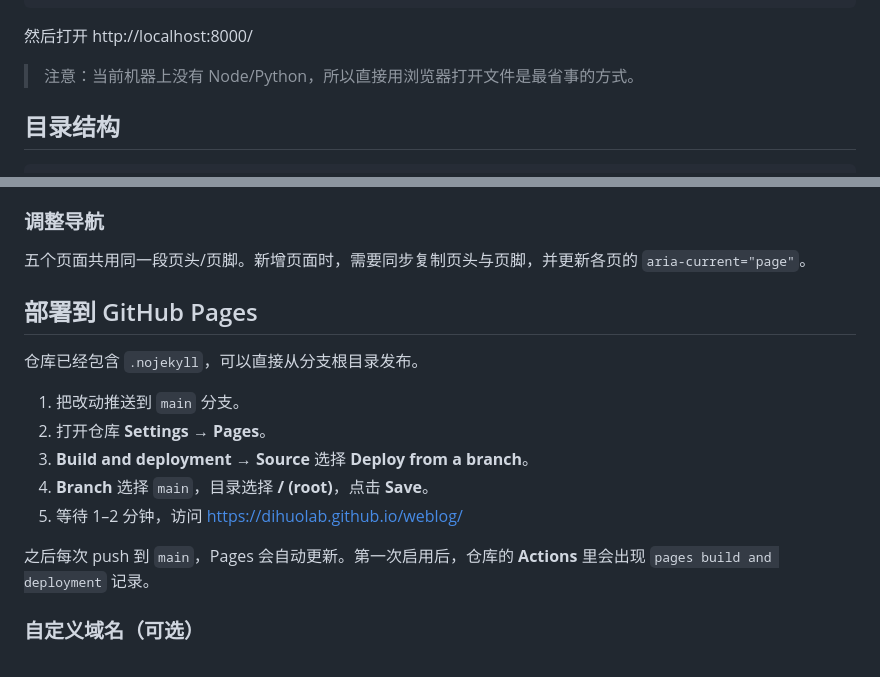
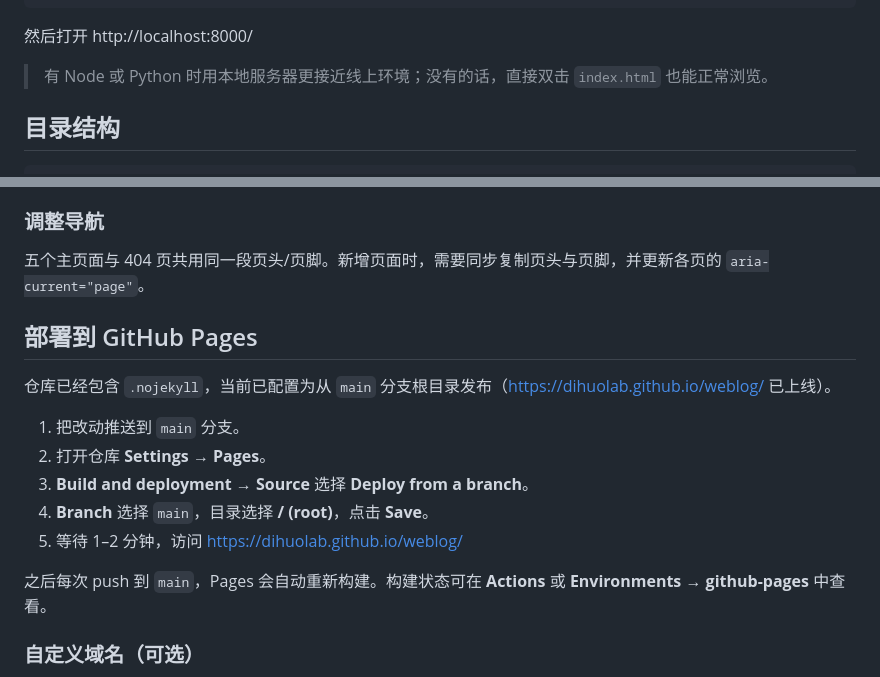
Before and after one commit to dihuolab/weblog, a Markdown page: README.md, 2 parts joined by grey strips. Drawn GitHub-style.

Commit message:
Document live GitHub Pages deployment

```diff
--- a/README.md
+++ b/README.md
@@ -28,7 +28,7 @@ npx serve .
 
 然后打开 http://localhost:8000/
 
-> 注意：当前机器上没有 Node/Python，所以直接用浏览器打开文件是最省事的方式。
+> 有 Node 或 Python 时用本地服务器更接近线上环境；没有的话，直接双击 `index.html` 也能正常浏览。
 
 ## 目录结构
 
@@ -104,11 +104,11 @@ npx serve .
 
 ### 调整导航
 
-五个页面共用同一段页头/页脚。新增页面时，需要同步复制页头与页脚，并更新各页的 `aria-current="page"`。
+五个主页面与 404 页共用同一段页头/页脚。新增页面时，需要同步复制页头与页脚，并更新各页的 `aria-current="page"`。
 
 ## 部署到 GitHub Pages
 
-仓库已经包含 `.nojekyll`，可以直接从分支根目录发布。
+仓库已经包含 `.nojekyll`，当前已配置为从 `main` 分支根目录发布（https://dihuolab.github.io/weblog/ 已上线）。
 
 1. 把改动推送到 `main` 分支。
 2. 打开仓库 **Settings → Pages**。
@@ -116,7 +116,7 @@ npx serve .
 4. **Branch** 选择 `main`，目录选择 **/ (root)**，点击 **Save**。
 5. 等待 1–2 分钟，访问 https://dihuolab.github.io/weblog/
 
-之后每次 push 到 `main`，Pages 会自动更新。第一次启用后，仓库的 **Actions** 里会出现 `pages build and deployment` 记录。
+之后每次 push 到 `main`，Pages 会自动重新构建。构建状态可在 **Actions** 或 **Environments → github-pages** 中查看。
 
 ### 自定义域名（可选）
 
```
